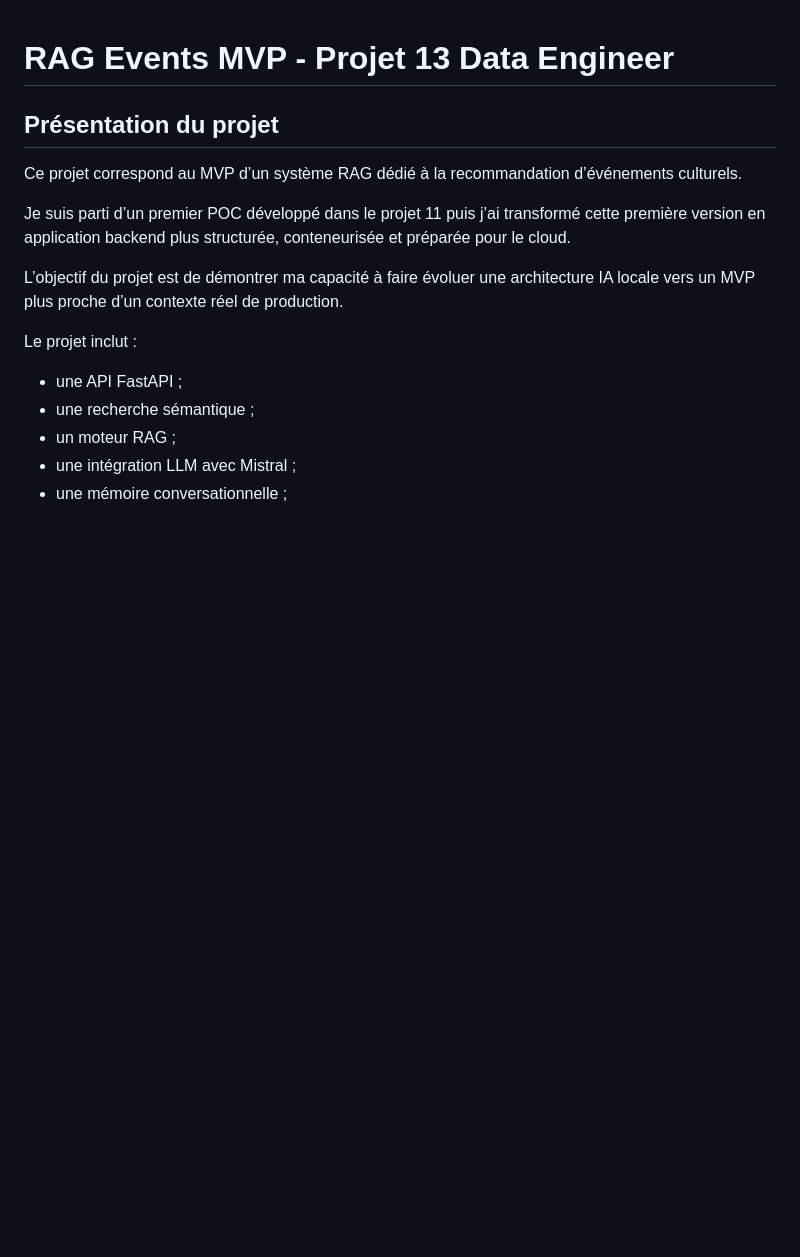
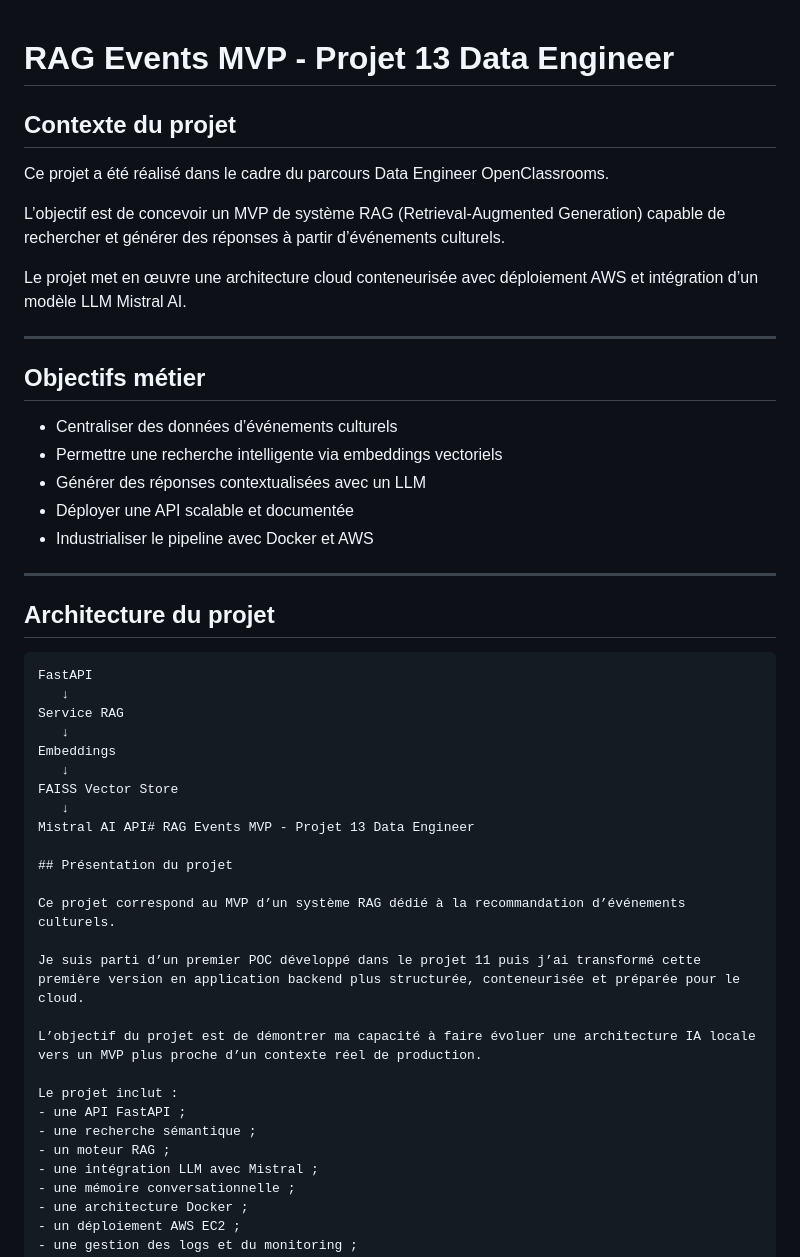
Before and after one commit to SamB-DATA/portfolio-data-engineer, a Markdown page: projets/P13-rag-events-mvp/README.md, the part around the change. GitHub-like rendering; blank space fills up the shorter version.

Commit message:
Amélioration du README du projet P13

````diff
--- a/projets/P13-rag-events-mvp/README.md
+++ b/projets/P13-rag-events-mvp/README.md
@@ -1,4 +1,37 @@
 # RAG Events MVP - Projet 13 Data Engineer
+
+## Contexte du projet
+
+Ce projet a été réalisé dans le cadre du parcours Data Engineer OpenClassrooms.
+
+L’objectif est de concevoir un MVP de système RAG (Retrieval-Augmented Generation) capable de rechercher et générer des réponses à partir d’événements culturels.
+
+Le projet met en œuvre une architecture cloud conteneurisée avec déploiement AWS et intégration d’un modèle LLM Mistral AI.
+
+---
+
+## Objectifs métier
+
+- Centraliser des données d’événements culturels
+- Permettre une recherche intelligente via embeddings vectoriels
+- Générer des réponses contextualisées avec un LLM
+- Déployer une API scalable et documentée
+- Industrialiser le pipeline avec Docker et AWS
+
+---
+
+## Architecture du projet
+
+```text
+FastAPI
+   ↓
+Service RAG
+   ↓
+Embeddings
+   ↓
+FAISS Vector Store
+   ↓
+Mistral AI API# RAG Events MVP - Projet 13 Data Engineer
 
 ## Présentation du projet
 
````
